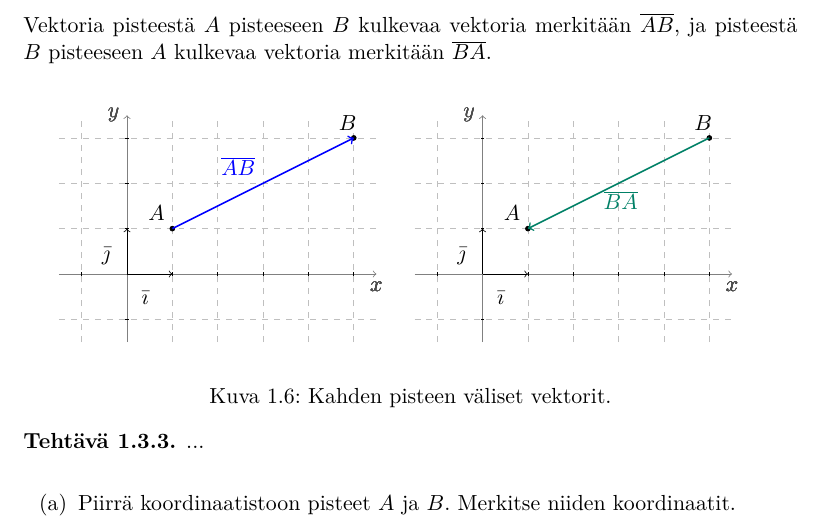
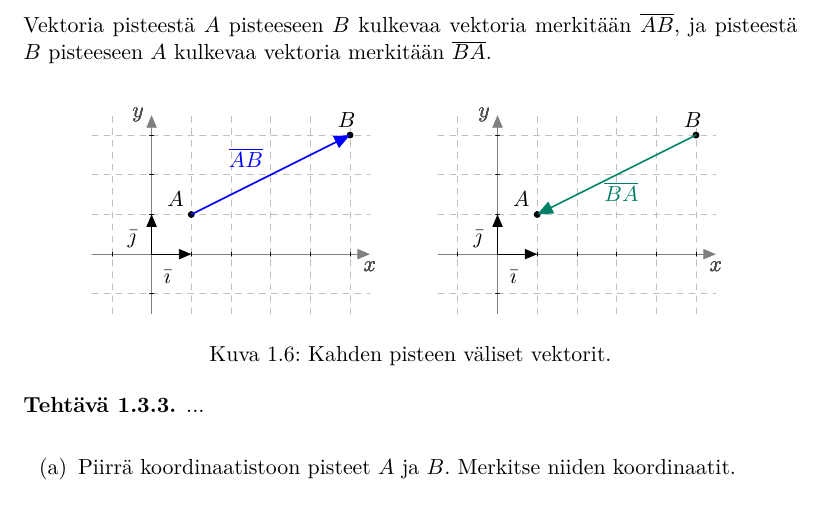
Before and after one commit to LottaOinonen/TT100, a LaTeX book (materiaali.tex, which reads luku01.tex): part of page 7 of 24, cut so that both start at the same text. Compiled offline with pdfLaTeX; the source files are stored in an older character set and shown here as Unicode.

Commit message:
Kuvan viilaus

```diff
--- a/luku01.tex
+++ b/luku01.tex
@@ -463,10 +463,10 @@ Vektoria pisteestä $A$ pisteeseen $B$ kulkevaa vektoria merkitään $\pv{AB}$,
 	%	\end{figurehere}
 	%	\end{center}
 
+		\begin{center}
 		\begin{figurehere}
-		\begin{center}
-		\begin{minipage}{.45\textwidth}
-	\begin{tikzpicture}[scale=0.8] %[x={10.0pt},y={10.0pt}]
+%		\begin{minipage}{.45\textwidth}
+	    \begin{tikzpicture}[line cap=round,line join=round,>=triangle 45,x=0.7cm,y=0.7cm]%[scale=0.8] %[x={10.0pt},y={10.0pt}]
 
 	%x-akseli:
 		\draw[->,color=gray] (-1.5,0) -- (5.5,0);
@@ -512,9 +512,10 @@ Vektoria pisteestä $A$ pisteeseen $B$ kulkevaa vektoria merkitään $\pv{AB}$,
 		%\node[below right] at (.8,2) {\textcolor{darkgreen}{$\pv{BA}$}};
 
 	\end{tikzpicture} % pic 1
-	\end{minipage}
-	\begin{minipage}{.45\textwidth}
-	\begin{tikzpicture}[scale=0.8] %[x={10.0pt},y={10.0pt}]
+	\hspace{0.7cm}
+%	\end{minipage}
+%	\begin{minipage}{.45\textwidth}
+	\begin{tikzpicture}[line cap=round,line join=round,>=triangle 45,x=0.7cm,y=0.7cm]%[scale=0.9] %[x={10.0pt},y={10.0pt}]
 
 		%x-akseli:
 		\draw[->,color=gray] (-1.5,0) -- (5.5,0);
```
Also changed, not shown: materiaali.pdf, luku01.tex (5 more changed lines).
